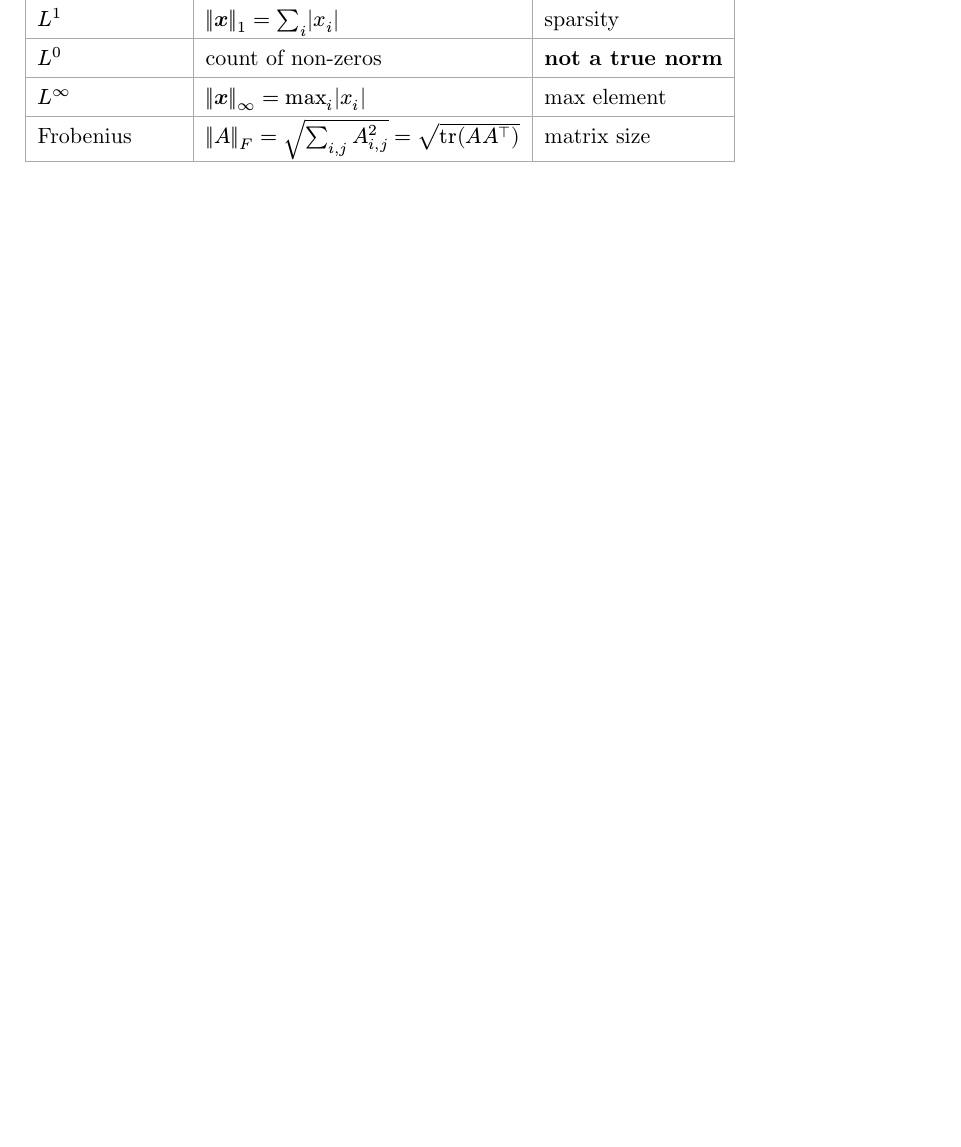
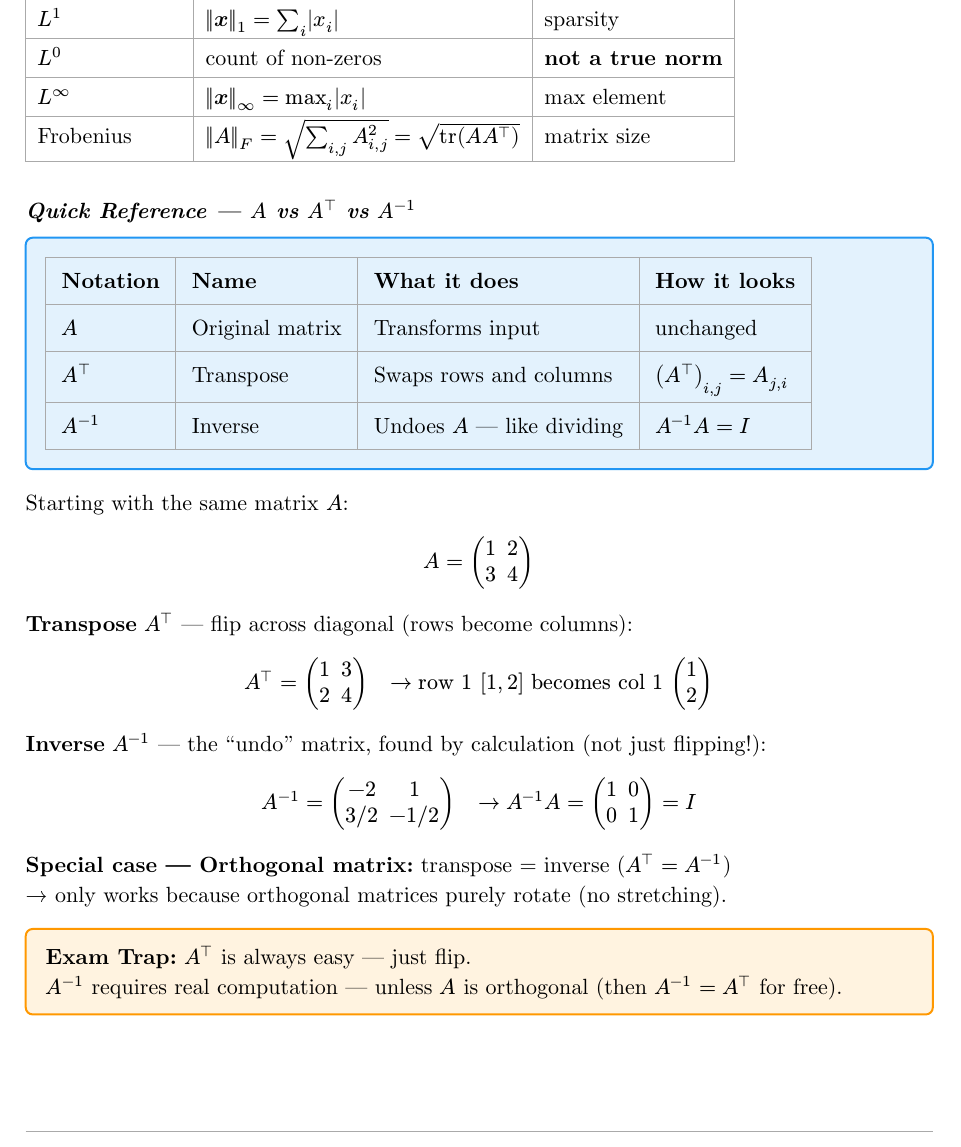
Before and after one commit to JODI96/PersonalExamTutor, a Typst document (docs/summary.typ, which reads docs/weeks/week_01/chapter_01.typ): part of page 5 of 9, cut so that both start at the same text, the shorter picture padded with empty space. Compiled offline with Typst 0.15.

Commit message:
Add A vs A^T vs A^-1 comparison section with examples
Co-Authored-By: Claude Sonnet 4.6 <noreply@anthropic.com>

```diff
--- a/docs/weeks/week_01/chapter_01.typ
+++ b/docs/weeks/week_01/chapter_01.typ
@@ -101,3 +101,9 @@ $ norm(bold(x))_1 = 3+4 = 7 quad norm(bold(x))_2 = sqrt(9+16) = 5 quad norm(bold
   [$L^infinity$], [$norm(bold(x))_infinity = max_i |x_i|$], [max element],
   [Frobenius], [$norm(A)_F = sqrt(sum_(i,j) A_(i,j)^2) = sqrt(op("tr")(A A^top))$], [matrix size],
 )
+
+// ── PART 3.5: A vs A^T vs A^-1 ──────────────────────────────
+=== Quick Reference — $A$ vs $A^top$ vs $A^(-1)$
+
+#formula-box[
+  #table(
@@ -104,3 +113,35 @@ $ norm(bold(x))_1 = 3+4 = 7 quad norm(bold(x))_2 = sqrt(9+16) = 5 quad norm(bold
+    [*Notation*], [*Name*], [*What it does*], [*How it looks*],
+    [$A$],
+    [Original matrix],
+    [Transforms input],
+    [unchanged],
+    [$A^top$],
+    [Transpose],
+    [Swaps rows and columns],
+    [$(A^top)_(i,j) = A_(j,i)$],
+    [$A^(-1)$],
+    [Inverse],
+    [Undoes $A$ — like dividing],
+    [$A^(-1) A = I$],
+  )
+]
+
+Starting with the same matrix $A$:
+$ A = mat(1,2;3,4) $
+
+*Transpose* $A^top$ — flip across diagonal (rows become columns):
+$ A^top = mat(1,3;2,4) quad arrow.r "row 1" [1,2] "becomes col 1" mat(1;2) $
+
+*Inverse* $A^(-1)$ — the "undo" matrix, found by calculation (not just flipping!):
+$ A^(-1) = mat(-2, 1; 3\/2, -1\/2) quad arrow.r A^(-1) A = mat(1,0;0,1) = I $
+
+*Special case — Orthogonal matrix:* transpose = inverse ($A^top = A^(-1)$) \
+→ only works because orthogonal matrices purely rotate (no stretching).
+
+#warn-box[
+  $A^top$ is always easy — just flip. \
+  $A^(-1)$ requires real computation — unless $A$ is orthogonal (then $A^(-1) = A^top$ for free).
+]
 
 // ── PART 4: Identity & Inverse ───────────────────────────────
 === Part 4 — Identity, Inverse, Solving Systems
```
Also changed, not shown: output/summary.pdf, docs/weeks/week_01/chapter_01.typ (3 more changed lines).
